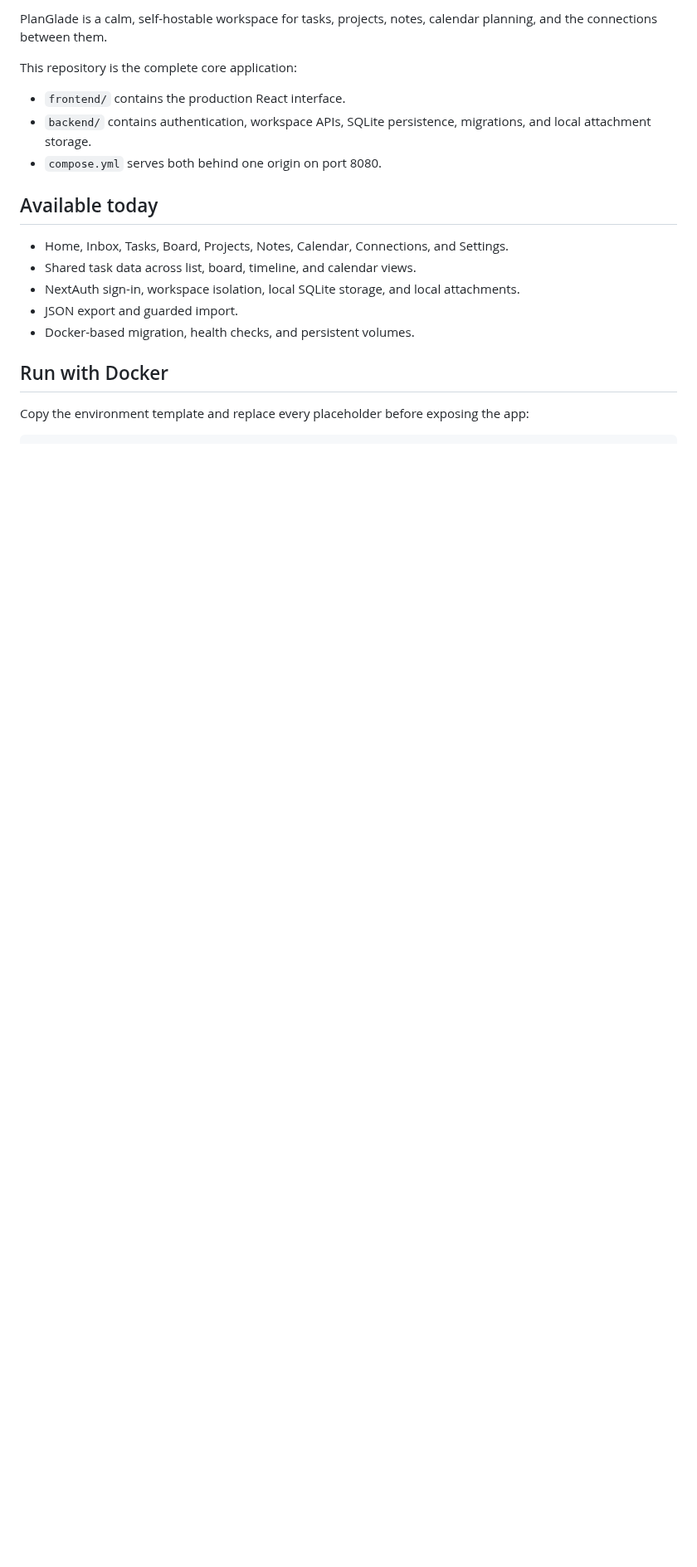
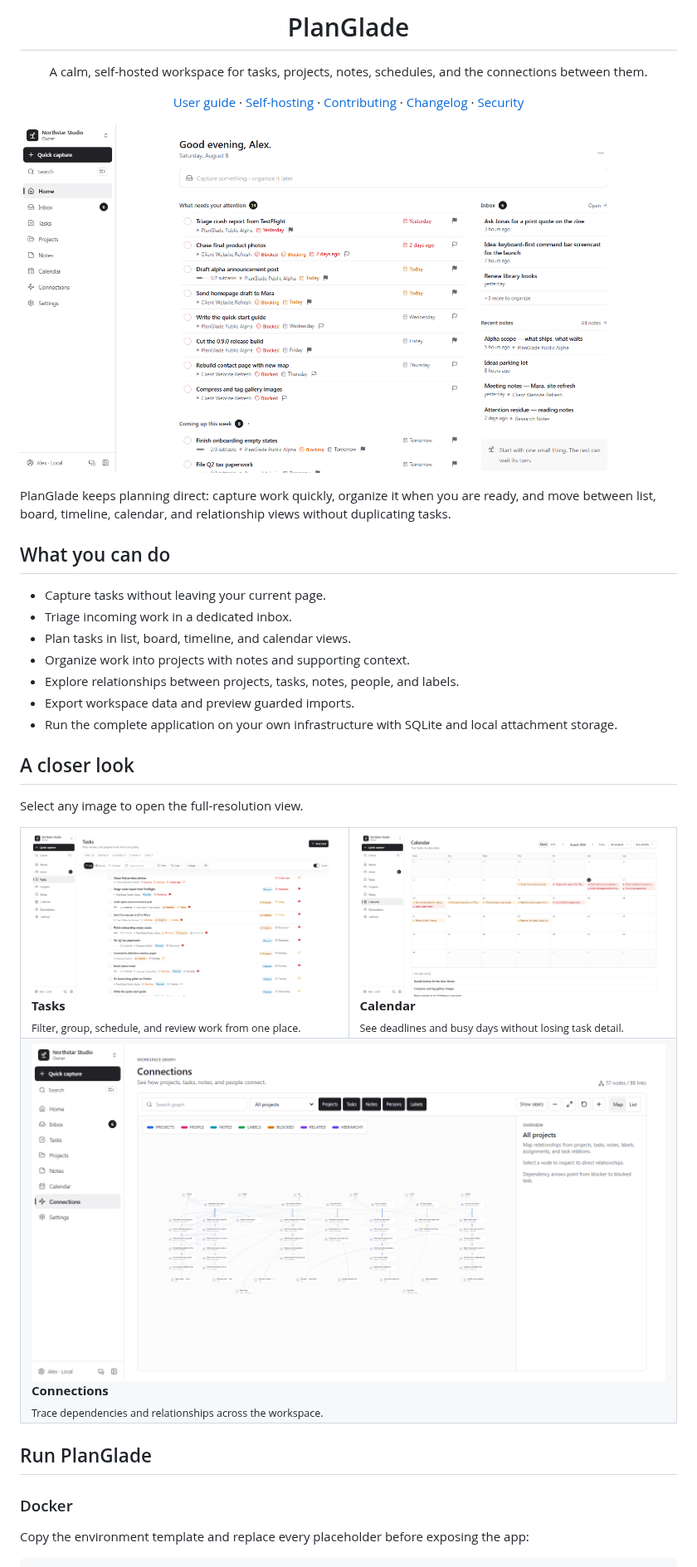
Before and after one commit to kalelooz/planglade, a Markdown page: README.md, the part around one of its changes. Shown at 83% size. GitHub-like rendering; pictures changed too: docs/images/calendar.png (added), docs/images/connections.png (added), docs/images/home.png (added); blank space fills up the shorter version.

Commit message:
docs: add product gallery and user guide

```diff
--- a/README.md
+++ b/README.md
@@ -2,21 +4,62 @@
 
-PlanGlade is a calm, self-hostable workspace for tasks, projects, notes, calendar planning, and the connections between them.
+<h1 align="center">PlanGlade</h1>
 
-This repository is the complete core application:
+<p align="center">
+  A calm, self-hosted workspace for tasks, projects, notes, schedules, and the connections between them.
+</p>
 
-- `frontend/` contains the production React interface.
-- `backend/` contains authentication, workspace APIs, SQLite persistence, migrations, and local attachment storage.
-- `compose.yml` serves both behind one origin on port 8080.
+<p align="center">
+  <a href="./docs/USER_GUIDE.md">User guide</a> ·
+  <a href="./backend/docs/SELF_HOSTING.md">Self-hosting</a> ·
+  <a href="./CONTRIBUTING.md">Contributing</a> ·
+  <a href="./CHANGELOG.md">Changelog</a> ·
+  <a href="./SECURITY.md">Security</a>
+</p>
 
-## Available today
+<p align="center">
+  <a href="./docs/images/home.png">
+    <img src="./docs/images/home.png" alt="PlanGlade home view showing attention items, inbox entries, recent notes, and upcoming work" width="100%">
+  </a>
+</p>
 
-- Home, Inbox, Tasks, Board, Projects, Notes, Calendar, Connections, and Settings.
-- Shared task data across list, board, timeline, and calendar views.
-- NextAuth sign-in, workspace isolation, local SQLite storage, and local attachments.
-- JSON export and guarded import.
-- Docker-based migration, health checks, and persistent volumes.
+PlanGlade keeps planning direct: capture work quickly, organize it when you are ready, and move between list, board, timeline, calendar, and relationship views without duplicating tasks.
 
-## Run with Docker
+## What you can do
+
+- Capture tasks without leaving your current page.
+- Triage incoming work in a dedicated inbox.
+- Plan tasks in list, board, timeline, and calendar views.
+- Organize work into projects with notes and supporting context.
+- Explore relationships between projects, tasks, notes, people, and labels.
+- Export workspace data and preview guarded imports.
+- Run the complete application on your own infrastructure with SQLite and local attachment storage.
+
+## A closer look
+
+Select any image to open the full-resolution view.
+
+<table>
+  <tr>
+    <td width="50%">
+      <a href="./docs/images/tasks.png"><img src="./docs/images/tasks.png" alt="PlanGlade task list with status, due date, priority, and grouping controls"></a>
+      <br><strong>Tasks</strong><br><sub>Filter, group, schedule, and review work from one place.</sub>
+    </td>
+    <td width="50%">
+      <a href="./docs/images/calendar.png"><img src="./docs/images/calendar.png" alt="PlanGlade monthly calendar with scheduled tasks and daily task counts"></a>
+      <br><strong>Calendar</strong><br><sub>See deadlines and busy days without losing task detail.</sub>
+    </td>
+  </tr>
+  <tr>
+    <td colspan="2">
+      <a href="./docs/images/connections.png"><img src="./docs/images/connections.png" alt="PlanGlade connections map showing relationships between workspace records"></a>
+      <br><strong>Connections</strong><br><sub>Trace dependencies and relationships across the workspace.</sub>
+    </td>
+  </tr>
+</table>
+
+## Run PlanGlade
+
+### Docker
 
 Copy the environment template and replace every placeholder before exposing the app:
 
```
Also changed, not shown: other parts of README.md (+38 -8 lines), docs/USER_GUIDE.md (added, +59 -0 lines).
